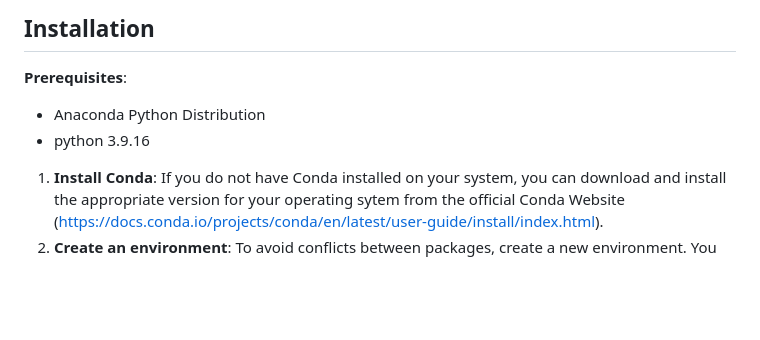
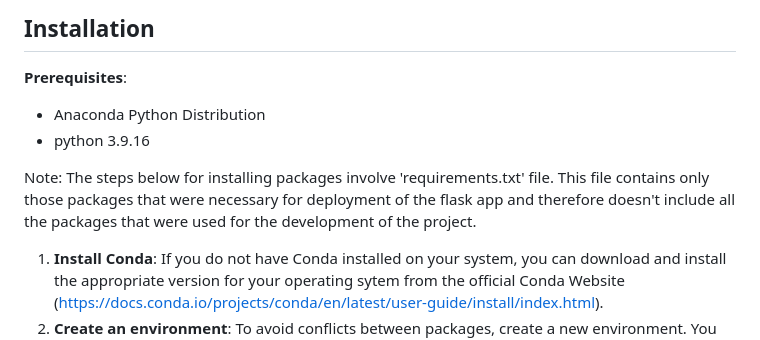
Before and after one commit to shre-db/United-States-Coal-Usage-Classification, a Markdown page: README.md, the part around the change. GitHub-like rendering; blank space fills up the shorter version.

Commit message:
Update README.md
Updated Installation section.

```diff
--- a/README.md
+++ b/README.md
@@ -37,6 +37,8 @@ Installation
   - Anaconda Python Distribution
   - python 3.9.16
 
+Note: The steps below for installing packages involve 'requirements.txt' file. This file contains only those packages that were necessary for deployment of the flask app and therefore doesn't include all the packages that were used for the development of the project.
+
 1. **Install Conda**: If you do not have Conda installed on your system, you can download and install the appropriate version for your operating sytem from the official Conda Website (https://docs.conda.io/projects/conda/en/latest/user-guide/install/index.html).
 2. **Create an environment**: To avoid conflicts between packages, create a new environment. You can create one using the following command: `conda create -n ENVNAME python=3.9.16`. Replace `ENVNAME` with the name of your choice, for example: `coal-dep`, `coal-dev`.
 3. **Activate the environment**: Once you have created the environment, you need to activate it to start using it. You can activate the environment using the following command: `conda activate ENVNAME`.
```
